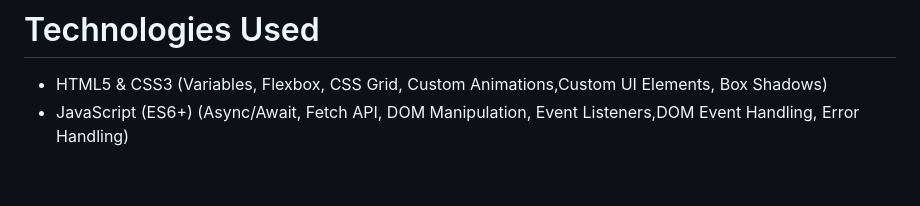
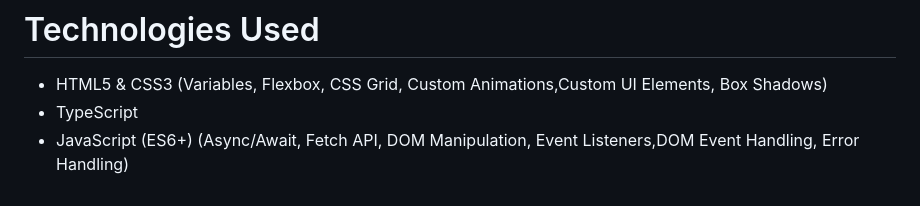
Before and after one commit to yohanNonghee/api, a Markdown page: readme.md, the part around the change. Rendered like a GitHub page.

Commit message:
Add TypeScript to Technologies Used section

```diff
--- a/readme.md
+++ b/readme.md
@@ -43,4 +43,5 @@ ExchangeRate-API:
 
 # Technologies Used
 - HTML5 & CSS3 (Variables, Flexbox, CSS Grid, Custom Animations,Custom UI Elements, Box Shadows)
+- TypeScript
 - JavaScript (ES6+) (Async/Await, Fetch API, DOM Manipulation, Event Listeners,DOM Event Handling, Error Handling)
```
